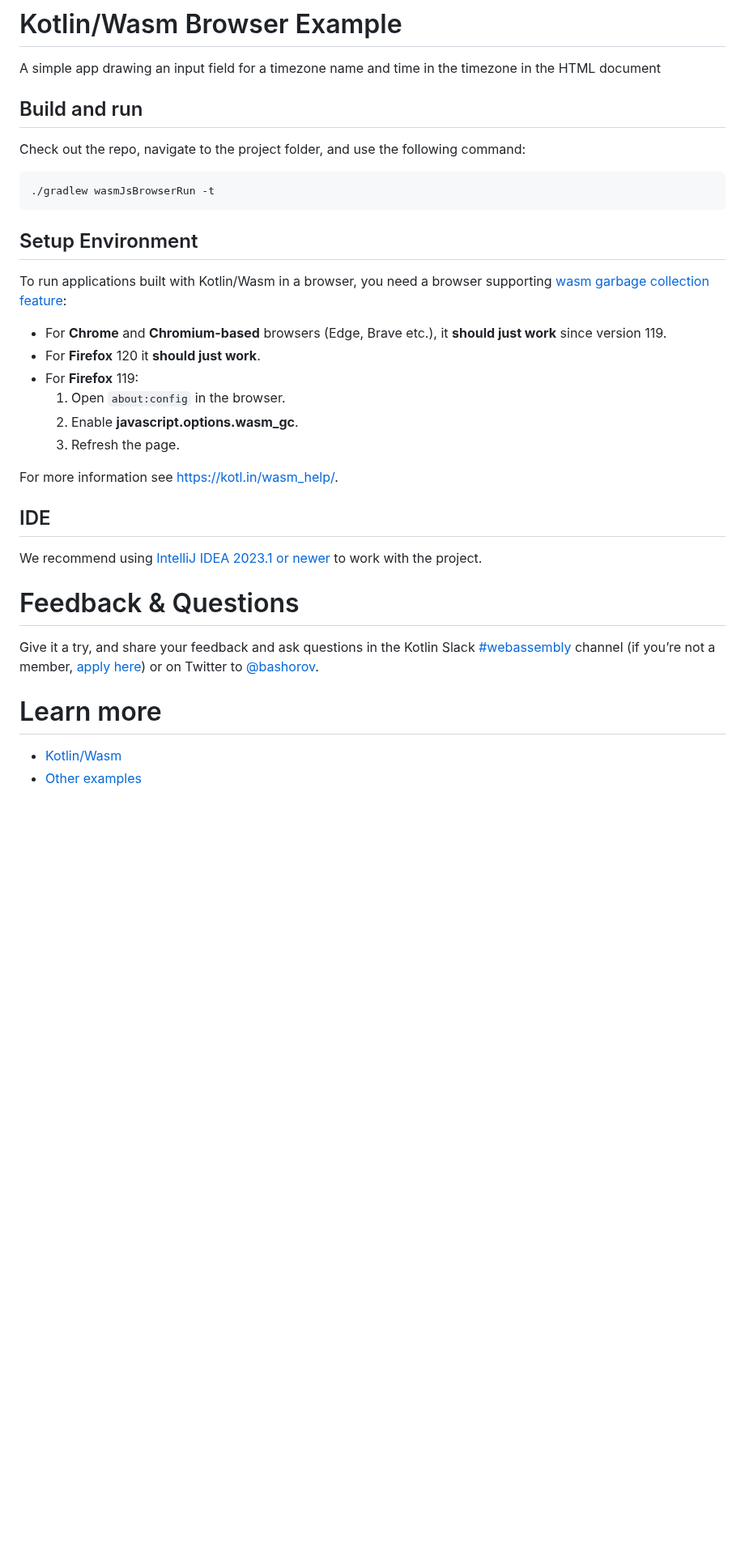
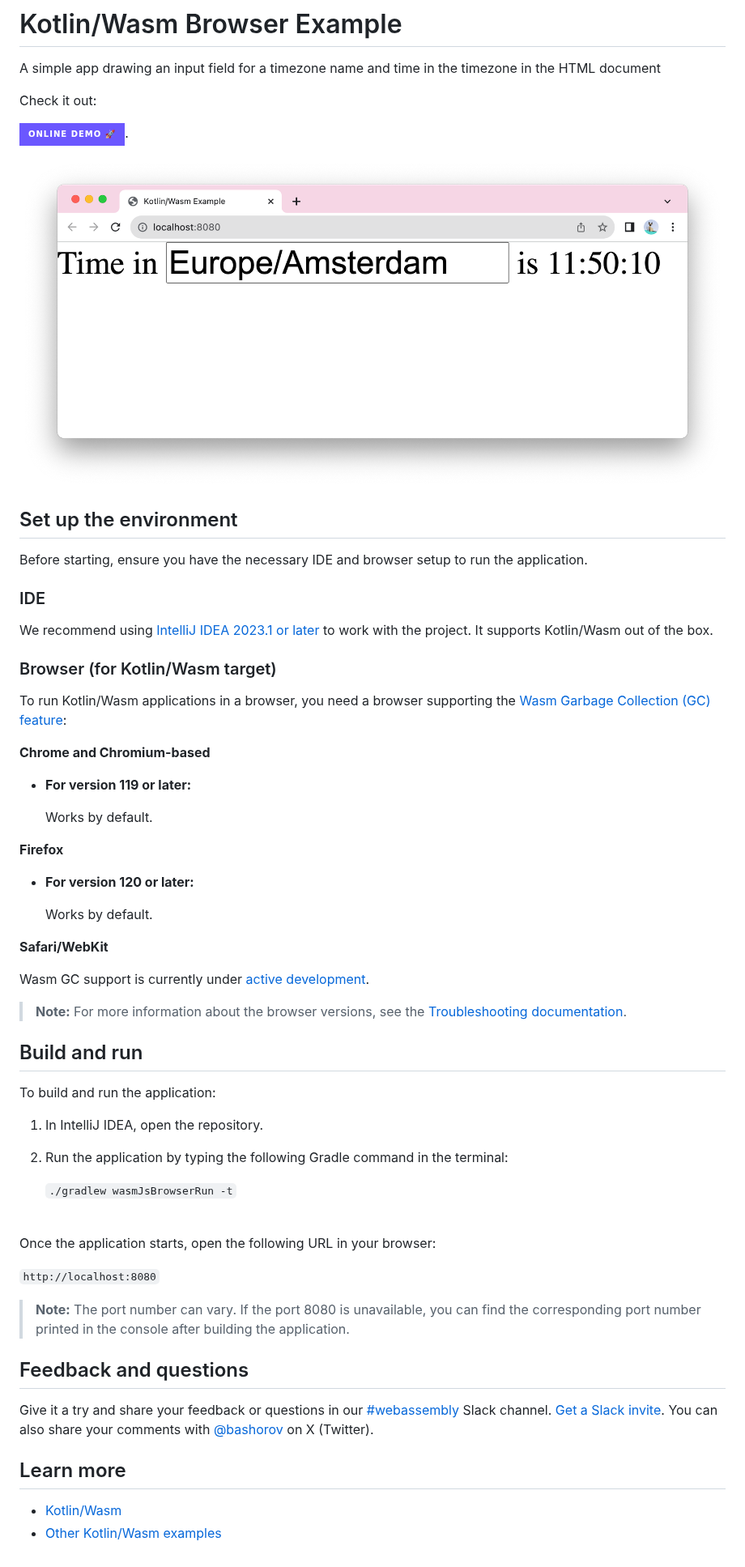
Before and after one commit to Kotlin/kotlin-wasm-browser-template, a Markdown page: README.md, the part around the change. Shown at 81% size. Drawn GitHub-style; pictures changed too: screenshots/browser-example.png (added); badges without logos; blank space fills up the shorter version.

Commit message:
Sync infrastracture and README with kotlin-wasm-examples repo browser-example

````diff
--- a/README.md
+++ b/README.md
@@ -4,35 +4,70 @@
 
 A simple app drawing an input field for a timezone name and time in the timezone in the HTML document
 
+Check it out:
+
+[![Static Badge](https://img.shields.io/badge/online%20demo%20%F0%9F%9A%80-6b57ff?style=for-the-badge)](https://kotlin.github.io/kotlin-wasm-browser-template/).
+
+![](screenshots/browser-example.png)
+
+## Set up the environment
+
+Before starting, ensure you have the necessary IDE and browser setup to run the application.
+
+### IDE
+
+We recommend using [IntelliJ IDEA 2023.1 or later](https://www.jetbrains.com/idea/) to work with the project.
+It supports Kotlin/Wasm out of the box.
+
+### Browser (for Kotlin/Wasm target)
+
+To run Kotlin/Wasm applications in a browser, you need a browser supporting the [Wasm Garbage Collection (GC) feature](https://github.com/WebAssembly/gc):
+
+**Chrome and Chromium-based**
+
+* **For version 119 or later:**
+
+  Works by default.
+
+**Firefox**
+
+* **For version 120 or later:**
+
+  Works by default.
+
+**Safari/WebKit**
+
+Wasm GC support is currently under
+[active development](https://bugs.webkit.org/show_bug.cgi?id=247394).
+
+> **Note:**
+> For more information about the browser versions, see the [Troubleshooting documentation](https://kotl.in/wasm_help/).
+
 ## Build and run
 
-Check out the repo, navigate to the project folder, and use the following command:
-```
-./gradlew wasmJsBrowserRun -t
-```
+To build and run the application:
 
-## Setup Environment
+1. In IntelliJ IDEA, open the repository.
+2. Run the application by typing the following Gradle command in the terminal:
 
-To run applications built with Kotlin/Wasm in a browser, you need a browser supporting [wasm garbage collection feature](https://github.com/WebAssembly/gc):
+   `./gradlew wasmJsBrowserRun -t`
+   <br>&nbsp;<br>
 
-- For **Chrome** and **Chromium-based** browsers (Edge, Brave etc.), it **should just work** since version 119.
-- For **Firefox** 120 it **should just work**.
-- For **Firefox** 119:
-    1. Open `about:config` in the browser.
-    2. Enable **javascript.options.wasm_gc**.
-    3. Refresh the page.
+Once the application starts, open the following URL in your browser:
 
-For more information see https://kotl.in/wasm_help/.
+`http://localhost:8080`
 
-## IDE
+> **Note:**
+> The port number can vary. If the port 8080 is unavailable, you can find the corresponding port number printed in the console
+> after building the application.
 
-We recommend using [IntelliJ IDEA 2023.1 or newer](https://www.jetbrains.com/idea/) to work with the project.
+## Feedback and questions
 
-# Feedback & Questions
+Give it a try and share your feedback or questions in our [#webassembly](https://slack-chats.kotlinlang.org/c/webassembly) Slack channel.
+[Get a Slack invite](https://surveys.jetbrains.com/s3/kotlin-slack-sign-up).
+You can also share your comments with [@bashorov](https://twitter.com/bashorov) on X (Twitter).
 
-Give it a try, and share your feedback and ask questions in the Kotlin Slack [#webassembly](https://slack-chats.kotlinlang.org/c/webassembly) channel (if you’re not a member, [apply here](https://kotl.in/slack)) or on Twitter to [@bashorov](https://twitter.com/bashorov).
-
-# Learn more
+## Learn more
 
 * [Kotlin/Wasm](https://kotl.in/wasm/)
-* [Other examples](../../../#examples)
+* [Other Kotlin/Wasm examples](https://github.com/Kotlin/kotlin-wasm-examples/tree/main)
````
Also changed, not shown: 2 other files.
